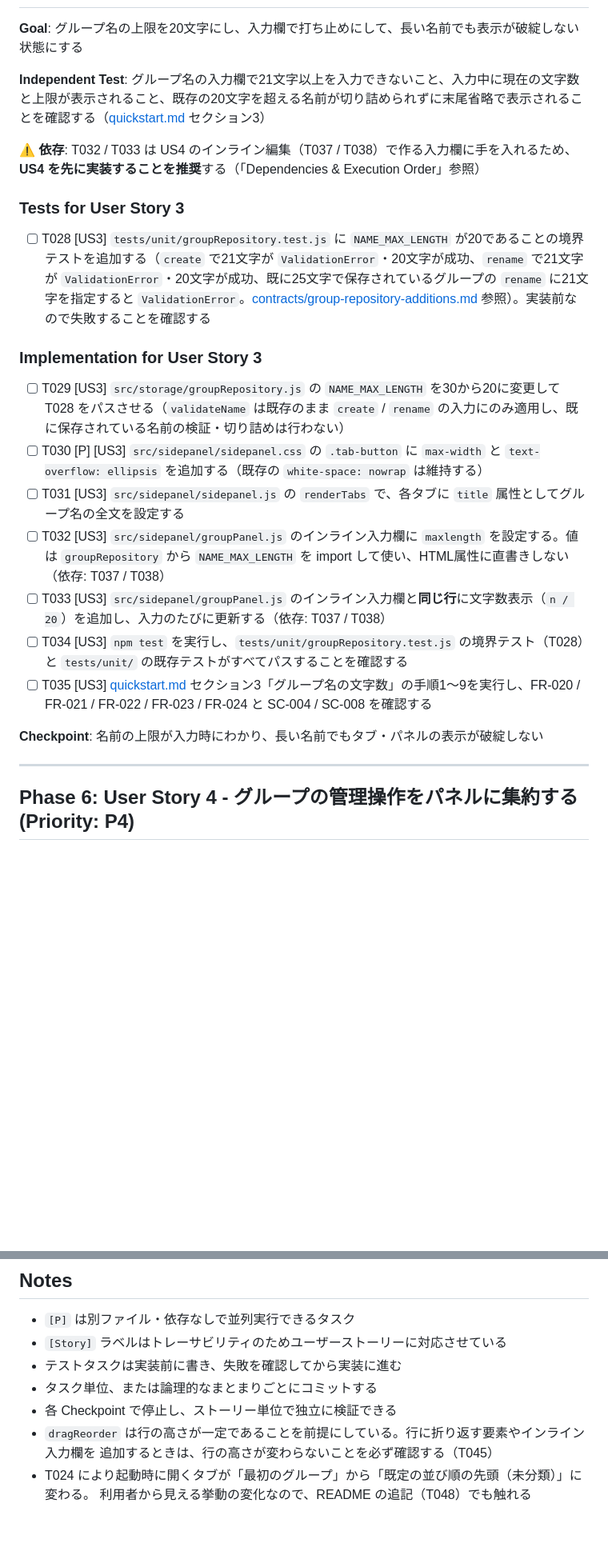
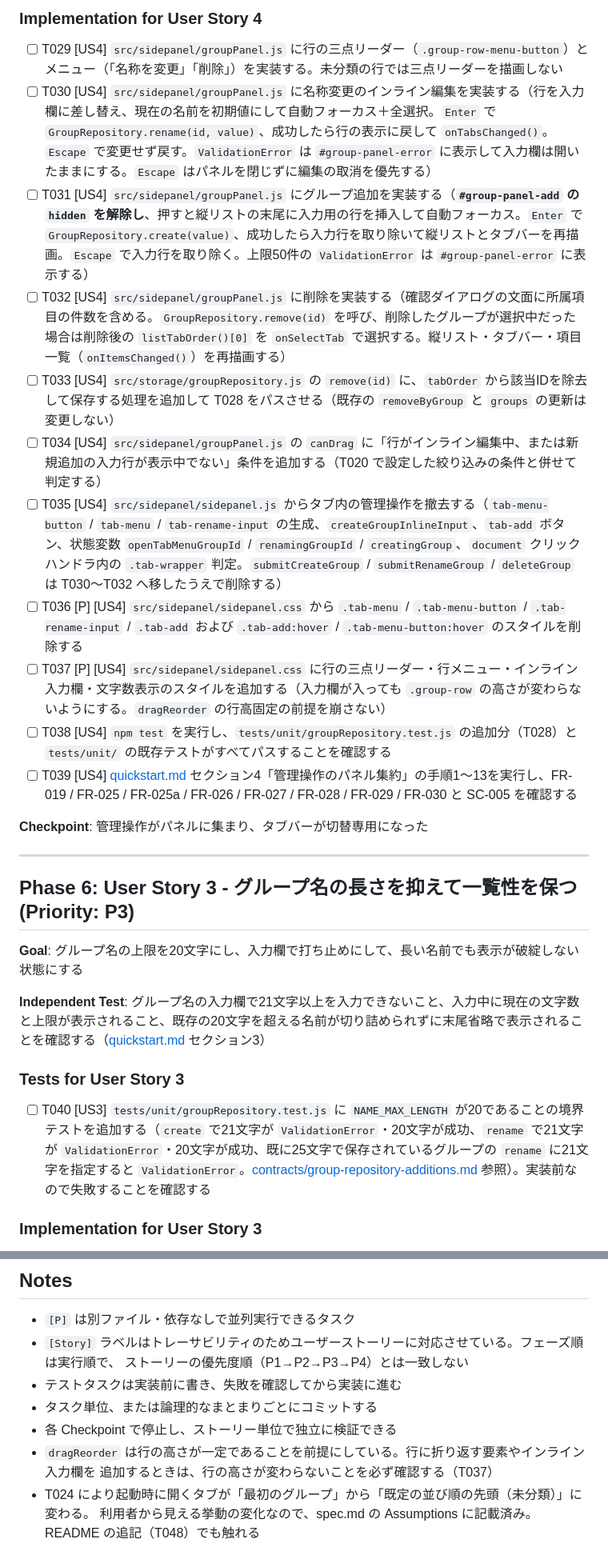
Before and after one commit to shinto256/quick-copy-ext, a Markdown page: specs/006-group-navigation/tasks.md, 2 parts joined by grey strips. Shown at 80% size. Drawn GitHub-style; blank space fills up the shorter version.

```diff
--- a/specs/006-group-navigation/tasks.md
+++ b/specs/006-group-navigation/tasks.md
@@ -108,27 +126,30 @@ Source Code 構成を参照）。ビルドは行わない。
+### Implementation for User Story 4
+
+- [ ] T029 [US4] `src/sidepanel/groupPanel.js` に行の三点リーダー（`.group-row-menu-button`）とメニュー（「名称を変更」「削除」）を実装する。未分類の行では三点リーダーを描画しない
+- [ ] T030 [US4] `src/sidepanel/groupPanel.js` に名称変更のインライン編集を実装する（行を入力欄に差し替え、現在の名前を初期値にして自動フォーカス＋全選択。`Enter` で `GroupRepository.rename(id, value)`、成功したら行の表示に戻して `onTabsChanged()`。`Escape` で変更せず戻す。`ValidationError` は `#group-panel-error` に表示して入力欄は開いたままにする。`Escape` はパネルを閉じずに編集の取消を優先する）
+- [ ] T031 [US4] `src/sidepanel/groupPanel.js` にグループ追加を実装する（**`#group-panel-add` の `hidden` を解除し**、押すと縦リストの末尾に入力用の行を挿入して自動フォーカス。`Enter` で `GroupRepository.create(value)`、成功したら入力行を取り除いて縦リストとタブバーを再描画。`Escape` で入力行を取り除く。上限50件の `ValidationError` は `#group-panel-error` に表示する）
+- [ ] T032 [US4] `src/sidepanel/groupPanel.js` に削除を実装する（確認ダイアログの文面に所属項目の件数を含める。`GroupRepository.remove(id)` を呼び、削除したグループが選択中だった場合は削除後の `listTabOrder()[0]` を `onSelectTab` で選択する。縦リスト・タブバー・項目一覧（`onItemsChanged()`）を再描画する）
+- [ ] T033 [US4] `src/storage/groupRepository.js` の `remove(id)` に、`tabOrder` から該当IDを除去して保存する処理を追加して T028 をパスさせる（既存の `removeByGroup` と `groups` の更新は変更しない）
+- [ ] T034 [US4] `src/sidepanel/groupPanel.js` の `canDrag` に「行がインライン編集中、または新規追加の入力行が表示中でない」条件を追加する（T020 で設定した絞り込みの条件と併せて判定する）
+- [ ] T035 [US4] `src/sidepanel/sidepanel.js` からタブ内の管理操作を撤去する（`tab-menu-button` / `tab-menu` / `tab-rename-input` の生成、`createGroupInlineInput`、`tab-add` ボタン、状態変数 `openTabMenuGroupId` / `renamingGroupId` / `creatingGroup`、`document` クリックハンドラ内の `.tab-wrapper` 判定。`submitCreateGroup` / `submitRenameGroup` / `deleteGroup` は T030〜T032 へ移したうえで削除する）
+- [ ] T036 [P] [US4] `src/sidepanel/sidepanel.css` から `.tab-menu` / `.tab-menu-button` / `.tab-rename-input` / `.tab-add` および `.tab-add:hover` / `.tab-menu-button:hover` のスタイルを削除する
+- [ ] T037 [P] [US4] `src/sidepanel/sidepanel.css` に行の三点リーダー・行メニュー・インライン入力欄・文字数表示のスタイルを追加する（入力欄が入っても `.group-row` の高さが変わらないようにする。`dragReorder` の行高固定の前提を崩さない）
+- [ ] T038 [US4] `npm test` を実行し、`tests/unit/groupRepository.test.js` の追加分（T028）と `tests/unit/` の既存テストがすべてパスすることを確認する
+- [ ] T039 [US4] [quickstart.md](./quickstart.md) セクション4「管理操作のパネル集約」の手順1〜13を実行し、FR-019 / FR-025 / FR-025a / FR-026 / FR-027 / FR-028 / FR-029 / FR-030 と SC-005 を確認する
+
+**Checkpoint**: 管理操作がパネルに集まり、タブバーが切替専用になった
+
+---
+
+## Phase 6: User Story 3 - グループ名の長さを抑えて一覧性を保つ (Priority: P3)
 
 **Goal**: グループ名の上限を20文字にし、入力欄で打ち止めにして、長い名前でも表示が破綻しない状態にする
 
 **Independent Test**: グループ名の入力欄で21文字以上を入力できないこと、入力中に現在の文字数と上限が表示されること、既存の20文字を超える名前が切り詰められずに末尾省略で表示されることを確認する（[quickstart.md](./quickstart.md) セクション3）
 
-**⚠️ 依存**: T032 / T033 は US4 のインライン編集（T037 / T038）で作る入力欄に手を入れるため、**US4 を先に実装することを推奨**する（「Dependencies & Execution Order」参照）
-
 ### Tests for User Story 3
 
-- [ ] T028 [US3] `tests/unit/groupRepository.test.js` に `NAME_MAX_LENGTH` が20であることの境界テストを追加する（`create` で21文字が `ValidationError`・20文字が成功、`rename` で21文字が `ValidationError`・20文字が成功、既に25文字で保存されているグループの `rename` に21文字を指定すると `ValidationError`。[contracts/group-repository-additions.md](./contracts/group-repository-additions.md) 参照）。実装前なので失敗することを確認する
+- [ ] T040 [US3] `tests/unit/groupRepository.test.js` に `NAME_MAX_LENGTH` が20であることの境界テストを追加する（`create` で21文字が `ValidationError`・20文字が成功、`rename` で21文字が `ValidationError`・20文字が成功、既に25文字で保存されているグループの `rename` に21文字を指定すると `ValidationError`。[contracts/group-repository-additions.md](./contracts/group-repository-additions.md) 参照）。実装前なので失敗することを確認する
 
 ### Implementation for User Story 3
 
-- [ ] T029 [US3] `src/storage/groupRepository.js` の `NAME_MAX_LENGTH` を30から20に変更して T028 をパスさせる（`validateName` は既存のまま `create` / `rename` の入力にのみ適用し、既に保存されている名前の検証・切り詰めは行わない）
-- [ ] T030 [P] [US3] `src/sidepanel/sidepanel.css` の `.tab-button` に `max-width` と `text-overflow: ellipsis` を追加する（既存の `white-space: nowrap` は維持する）
-- [ ] T031 [US3] `src/sidepanel/sidepanel.js` の `renderTabs` で、各タブに `title` 属性としてグループ名の全文を設定する
-- [ ] T032 [US3] `src/sidepanel/groupPanel.js` のインライン入力欄に `maxlength` を設定する。値は `groupRepository` から `NAME_MAX_LENGTH` を import して使い、HTML属性に直書きしない（依存: T037 / T038）
-- [ ] T033 [US3] `src/sidepanel/groupPanel.js` のインライン入力欄と**同じ行**に文字数表示（`n / 20`）を追加し、入力のたびに更新する（依存: T037 / T038）
-- [ ] T034 [US3] `npm test` を実行し、`tests/unit/groupRepository.test.js` の境界テスト（T028）と `tests/unit/` の既存テストがすべてパスすることを確認する
-- [ ] T035 [US3] [quickstart.md](./quickstart.md) セクション3「グループ名の文字数」の手順1〜9を実行し、FR-020 / FR-021 / FR-022 / FR-023 / FR-024 と SC-004 / SC-008 を確認する
-
-**Checkpoint**: 名前の上限が入力時にわかり、長い名前でもタブ・パネルの表示が破綻しない
-
----
-
-## Phase 6: User Story 4 - グループの管理操作をパネルに集約する (Priority: P4)
-
@@ -267,11 +275,12 @@ Task: "src/sidepanel/groupPanel.js に縦リストの描画を実装する（T01
 ## Notes
 
 - `[P]` は別ファイル・依存なしで並列実行できるタスク
-- `[Story]` ラベルはトレーサビリティのためユーザーストーリーに対応させている
+- `[Story]` ラベルはトレーサビリティのためユーザーストーリーに対応させている。フェーズ順は実行順で、
+  ストーリーの優先度順（P1→P2→P3→P4）とは一致しない
 - テストタスクは実装前に書き、失敗を確認してから実装に進む
 - タスク単位、または論理的なまとまりごとにコミットする
 - 各 Checkpoint で停止し、ストーリー単位で独立に検証できる
 - `dragReorder` は行の高さが一定であることを前提にしている。行に折り返す要素やインライン入力欄を
-  追加するときは、行の高さが変わらないことを必ず確認する（T045）
+  追加するときは、行の高さが変わらないことを必ず確認する（T037）
 - T024 により起動時に開くタブが「最初のグループ」から「既定の並び順の先頭（未分類）」に変わる。
-  利用者から見える挙動の変化なので、README の追記（T048）でも触れる
+  利用者から見える挙動の変化なので、spec.md の Assumptions に記載済み。README の追記（T048）でも触れる
```
Also changed, not shown: other parts of specs/006-group-navigation/tasks.md (+58 -53 lines), specs/006-group-navigation/spec.md (+1 -0 lines).
